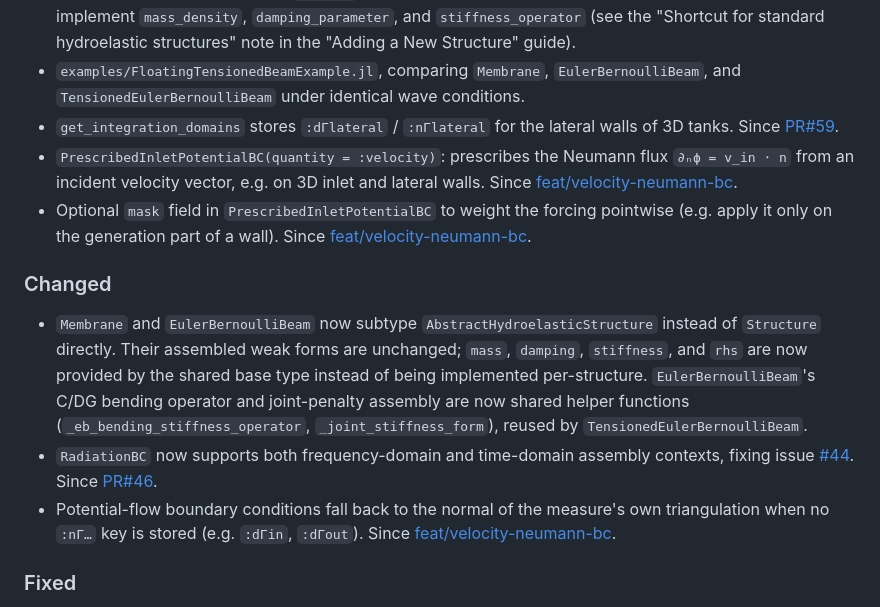
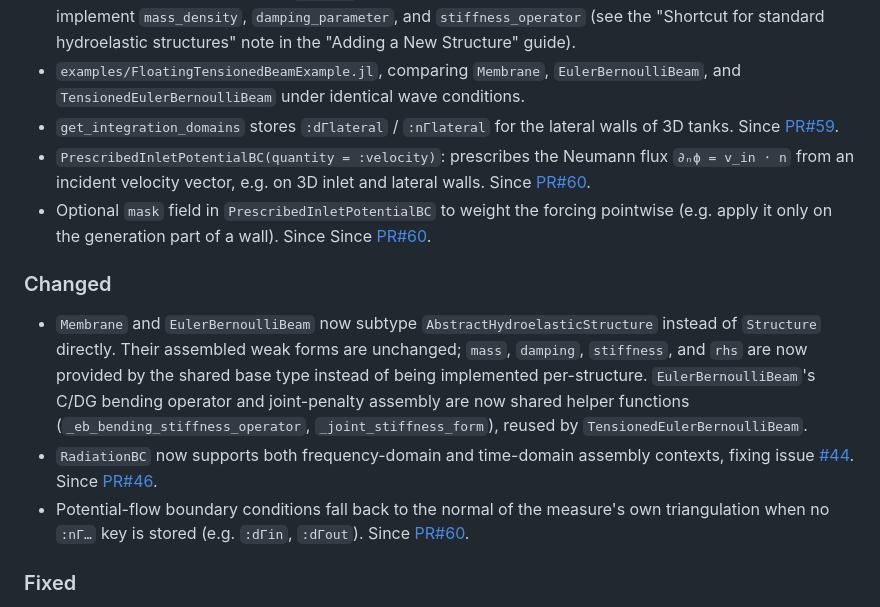
Before and after one commit to CMOE-TUDelft/HydroElasticFEM.jl, a Markdown page: NEWS.md, the part around the change. GitHub-like rendering.

```diff
--- a/NEWS.md
+++ b/NEWS.md
@@ -12,13 +12,13 @@ and this project adheres to [Semantic Versioning](https://semver.org/spec/v2.0.0
 - `AbstractHydroelasticStructure`, a shared base type for `Membrane`, `EulerBernoulliBeam`, and `TensionedEulerBernoulliBeam` that factors out their common `mass`, hydrostatic `stiffness`, `rhs`, and stiffness-proportional Rayleigh `damping` weak forms. New structures following this pattern now only implement `mass_density`, `damping_parameter`, and `stiffness_operator` (see the "Shortcut for standard hydroelastic structures" note in the "Adding a New Structure" guide).
 - `examples/FloatingTensionedBeamExample.jl`, comparing `Membrane`, `EulerBernoulliBeam`, and `TensionedEulerBernoulliBeam` under identical wave conditions.
 - `get_integration_domains` stores `:dΓlateral` / `:nΓlateral` for the lateral walls of 3D tanks. Since [PR#59](https://github.com/CMOE-TUDelft/HydroElasticFEM.jl/pull/59).
-- `PrescribedInletPotentialBC(quantity = :velocity)`: prescribes the Neumann flux `∂ₙϕ = v_in ⋅ n` from an incident velocity vector, e.g. on 3D inlet and lateral walls. Since [feat/velocity-neumann-bc](https://github.com/CMOE-TUDelft/HydroElasticFEM.jl/tree/feat/velocity-neumann-bc).
-- Optional `mask` field in `PrescribedInletPotentialBC` to weight the forcing pointwise (e.g. apply it only on the generation part of a wall). Since [feat/velocity-neumann-bc](https://github.com/CMOE-TUDelft/HydroElasticFEM.jl/tree/feat/velocity-neumann-bc).
+- `PrescribedInletPotentialBC(quantity = :velocity)`: prescribes the Neumann flux `∂ₙϕ = v_in ⋅ n` from an incident velocity vector, e.g. on 3D inlet and lateral walls. Since [PR#60](https://github.com/CMOE-TUDelft/HydroElasticFEM.jl/pull/60).
+- Optional `mask` field in `PrescribedInletPotentialBC` to weight the forcing pointwise (e.g. apply it only on the generation part of a wall). Since Since [PR#60](https://github.com/CMOE-TUDelft/HydroElasticFEM.jl/pull/60).
 
 ### Changed
 - `Membrane` and `EulerBernoulliBeam` now subtype `AbstractHydroelasticStructure` instead of `Structure` directly. Their assembled weak forms are unchanged; `mass`, `damping`, `stiffness`, and `rhs` are now provided by the shared base type instead of being implemented per-structure. `EulerBernoulliBeam`'s C/DG bending operator and joint-penalty assembly are now shared helper functions (`_eb_bending_stiffness_operator`, `_joint_stiffness_form`), reused by `TensionedEulerBernoulliBeam`.
 - `RadiationBC` now supports both frequency-domain and time-domain assembly contexts, fixing issue [#44](https://github.com/CMOE-TUDelft/HydroElasticFEM.jl/issues/44). Since [PR#46](https://github.com/CMOE-TUDelft/HydroElasticFEM.jl/pull/46).
-- Potential-flow boundary conditions fall back to the normal of the measure's own triangulation when no `:nΓ…` key is stored (e.g. `:dΓin`, `:dΓout`). Since [feat/velocity-neumann-bc](https://github.com/CMOE-TUDelft/HydroElasticFEM.jl/tree/feat/velocity-neumann-bc).
+- Potential-flow boundary conditions fall back to the normal of the measure's own triangulation when no `:nΓ…` key is stored (e.g. `:dΓin`, `:dΓout`). Since [PR#60](https://github.com/CMOE-TUDelft/HydroElasticFEM.jl/pull/60).
 
 ### Fixed
 - Integration domains not covered by a physics entity (C/DG skeletons such as `:Λη`, damping zones, `:Γlateral`, joints) now use the highest entity quadrature degree instead of 2, so higher-order plate skeletons are no longer under-integrated. Derived measure keys (`:dΓd_i`, `:dΛη_i`, joint measures) use the same value via a new `:default` entry of the degree dictionary instead of a hard-coded 4. Since [PR#59](https://github.com/CMOE-TUDelft/HydroElasticFEM.jl/pull/59).
```
